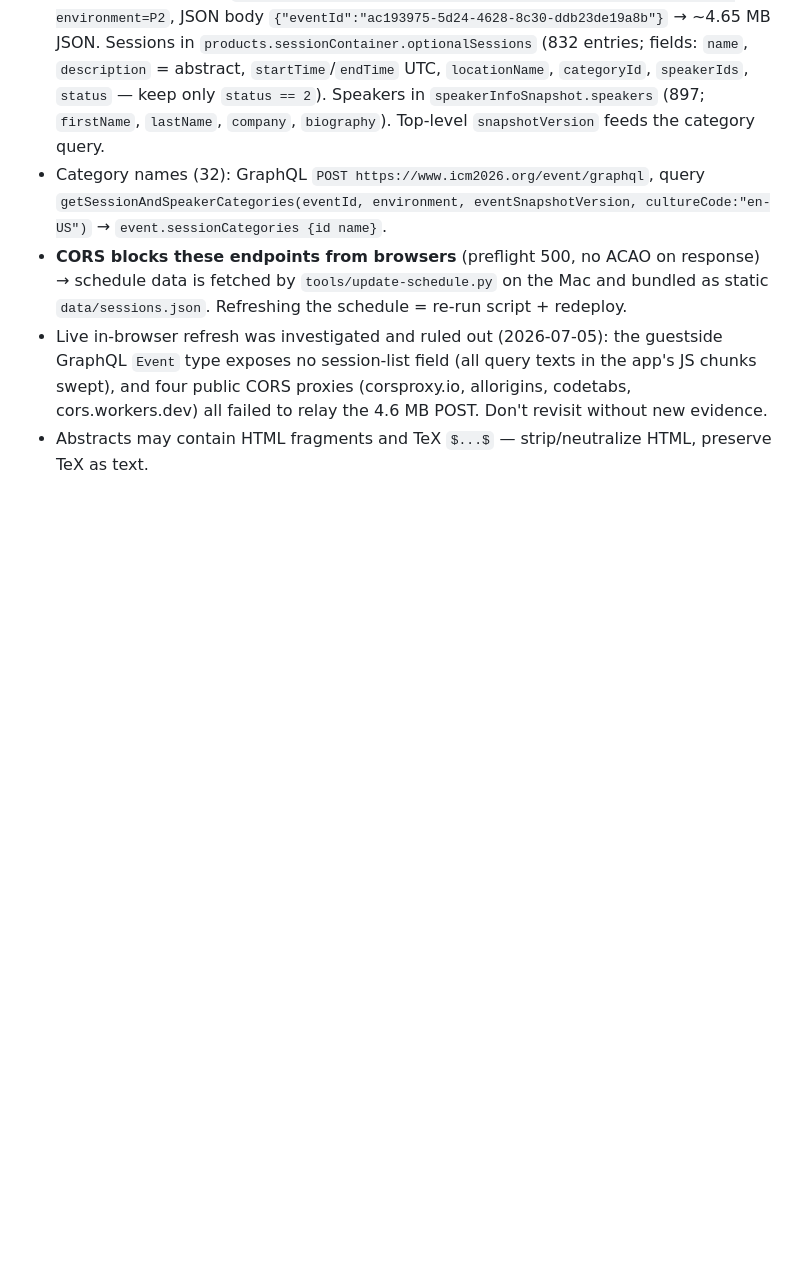
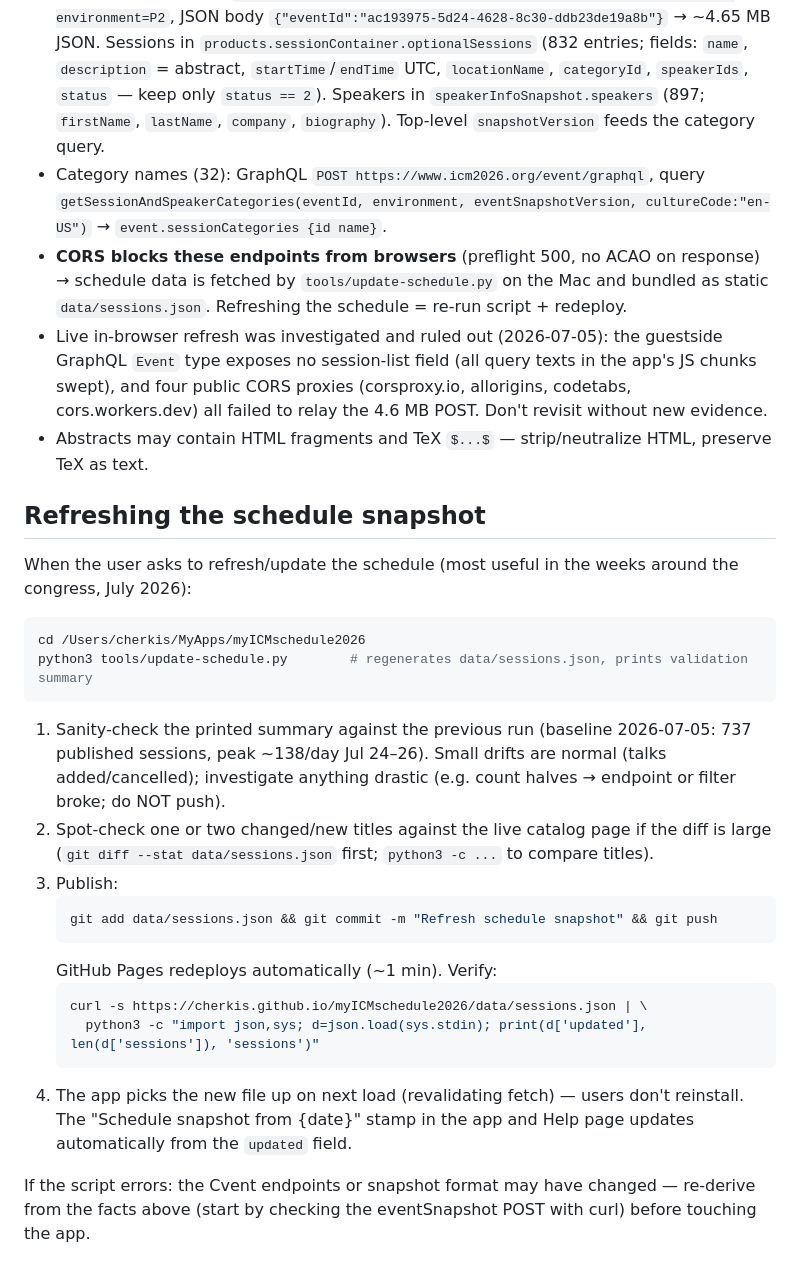
Before and after one commit to cherkis/myICMschedule2026, a Markdown page: CLAUDE.md, the part around the change. GitHub-like rendering; blank space fills up the shorter version.

Commit message:
CLAUDE.md: add schedule-refresh procedure for future sessions
Co-Authored-By: Claude Fable 5 <noreply@anthropic.com>
Claude-Session: https://claude.ai/code/session_015km9v8Fepf5JXEcf4dMEHc

````diff
--- a/CLAUDE.md
+++ b/CLAUDE.md
@@ -26,3 +26,27 @@
 - **CORS blocks these endpoints from browsers** (preflight 500, no ACAO on response) → schedule data is fetched by `tools/update-schedule.py` on the Mac and bundled as static `data/sessions.json`. Refreshing the schedule = re-run script + redeploy.
 - Live in-browser refresh was investigated and ruled out (2026-07-05): the guestside GraphQL `Event` type exposes no session-list field (all query texts in the app's JS chunks swept), and four public CORS proxies (corsproxy.io, allorigins, codetabs, cors.workers.dev) all failed to relay the 4.6 MB POST. Don't revisit without new evidence.
 - Abstracts may contain HTML fragments and TeX `$...$` — strip/neutralize HTML, preserve TeX as text.
+
+## Refreshing the schedule snapshot
+
+When the user asks to refresh/update the schedule (most useful in the weeks around the congress, July 2026):
+
+```sh
+cd /Users/cherkis/MyApps/myICMschedule2026
+python3 tools/update-schedule.py        # regenerates data/sessions.json, prints validation summary
+```
+
+1. Sanity-check the printed summary against the previous run (baseline 2026-07-05: 737 published sessions, peak ~138/day Jul 24–26). Small drifts are normal (talks added/cancelled); investigate anything drastic (e.g. count halves → endpoint or filter broke; do NOT push).
+2. Spot-check one or two changed/new titles against the live catalog page if the diff is large (`git diff --stat data/sessions.json` first; `python3 -c ...` to compare titles).
+3. Publish:
+   ```sh
+   git add data/sessions.json && git commit -m "Refresh schedule snapshot" && git push
+   ```
+   GitHub Pages redeploys automatically (~1 min). Verify:
+   ```sh
+   curl -s https://cherkis.github.io/myICMschedule2026/data/sessions.json | \
+     python3 -c "import json,sys; d=json.load(sys.stdin); print(d['updated'], len(d['sessions']), 'sessions')"
+   ```
+4. The app picks the new file up on next load (revalidating fetch) — users don't reinstall. The "Schedule snapshot from {date}" stamp in the app and Help page updates automatically from the `updated` field.
+
+If the script errors: the Cvent endpoints or snapshot format may have changed — re-derive from the facts above (start by checking the eventSnapshot POST with curl) before touching the app.
````
